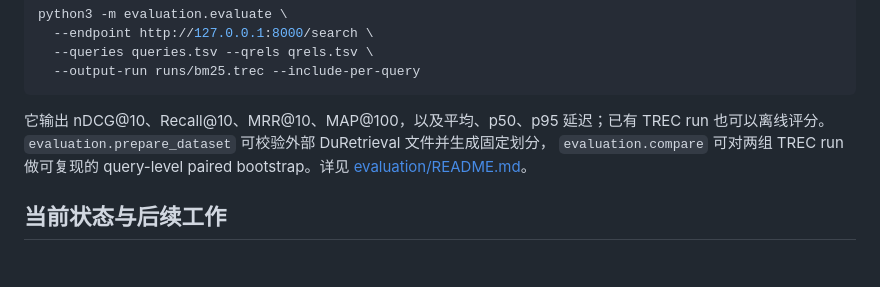
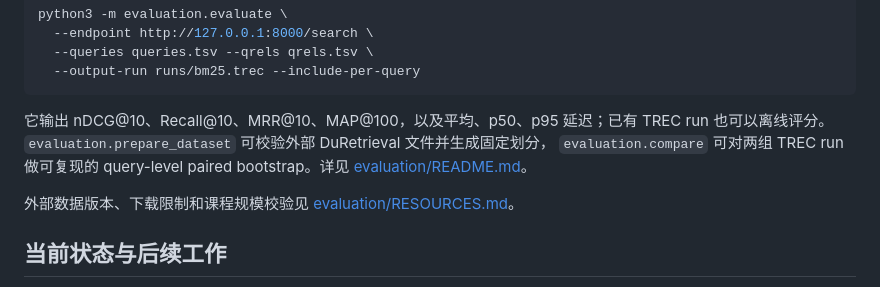
Before and after one commit to HenryZhang0707/NLP-SearchEngine, a Markdown page: README.md, the part around the change. GitHub-like rendering; blank space fills up the shorter version.

```diff
--- a/README.md
+++ b/README.md
@@ -115,6 +115,8 @@ python3 -m evaluation.evaluate \
 `evaluation.compare` 可对两组 TREC run 做可复现的 query-level paired bootstrap。详见
 [evaluation/README.md](evaluation/README.md)。
 
+外部数据版本、下载限制和课程规模校验见 [evaluation/RESOURCES.md](evaluation/RESOURCES.md)。
+
 ## 当前状态与后续工作
 
 **已可用**：bigram 占位分词、词法构建/读取、BM25/TF-IDF、普通 OR 查询、布尔/短语过滤、Top-K/高亮/HTTP；双索引构建编排、Qdrant upsert/快照发布检查；规则 Router、RRF、四模式编排、降级和阶段耗时；可选 Sentence-Transformers/Qdrant 适配器；浏览器 UI、HTTP-only 评测器与标准库测试。
```
Also changed, not shown: REPORT.md (+2 -0 lines), evaluation/RESOURCES.md (added, +25 -0 lines).
